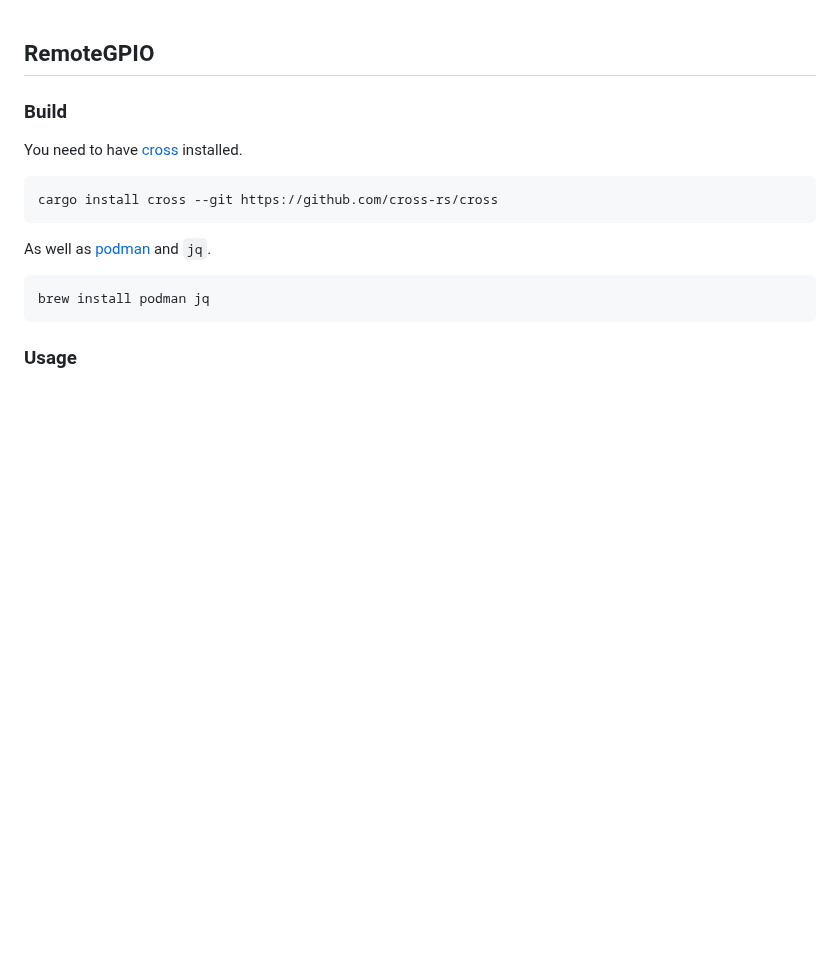
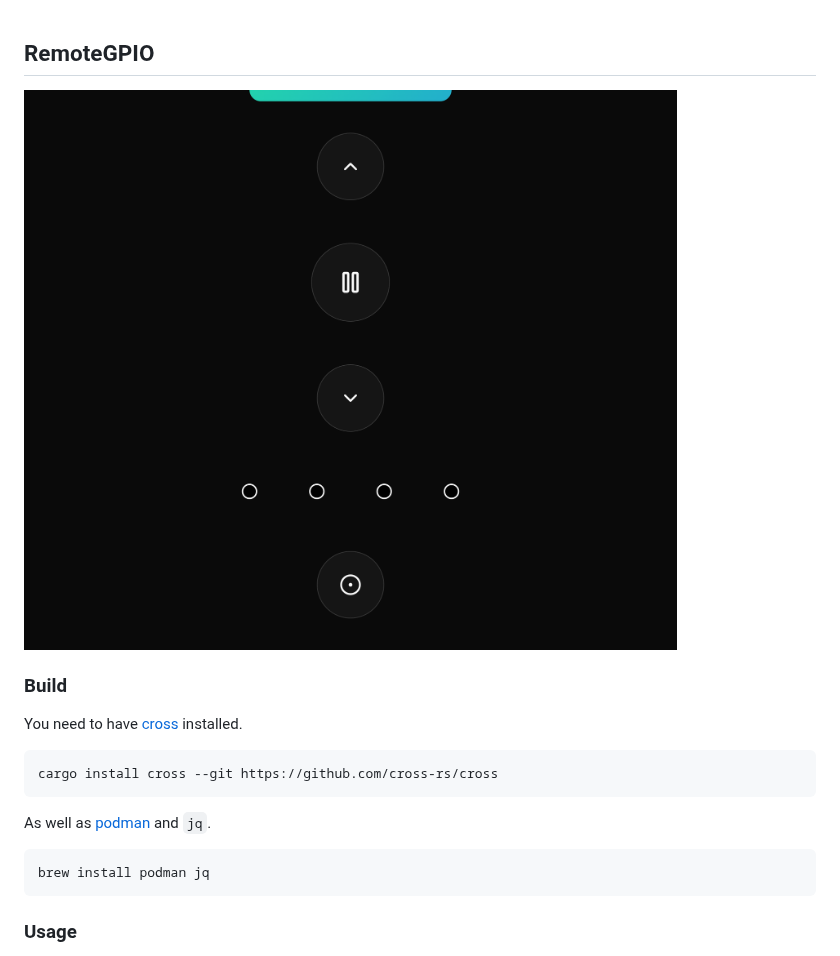
Before and after one commit to melkir/remote-gpio, a Markdown page: readme.md, the part around the change. GitHub-like rendering; pictures changed too: remote.png (added); blank space fills up the shorter version.

Commit message:
doc: add visual

```diff
--- a/readme.md
+++ b/readme.md
@@ -1,4 +1,6 @@
 ## RemoteGPIO
+
+![remote.png](remote.png)
 
 ### Build
 
```
